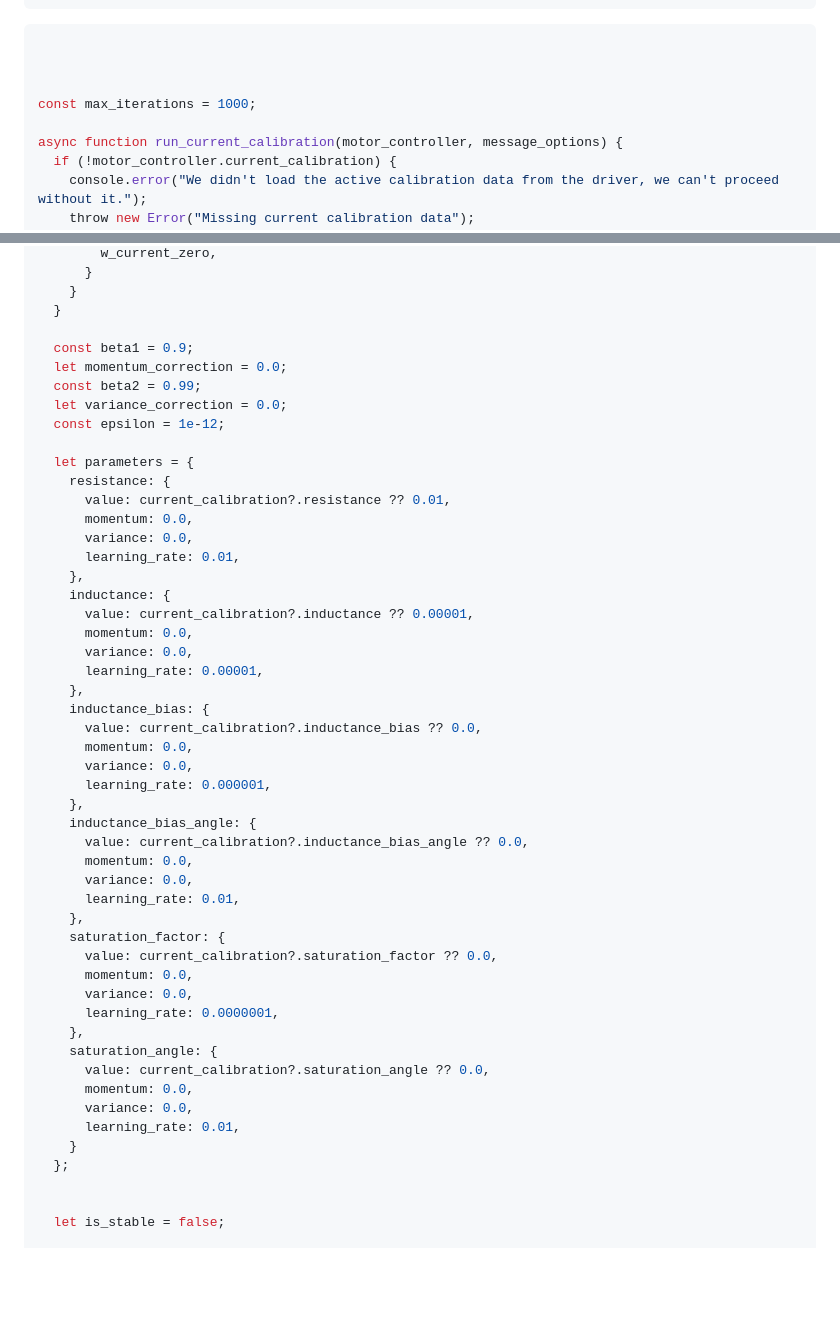
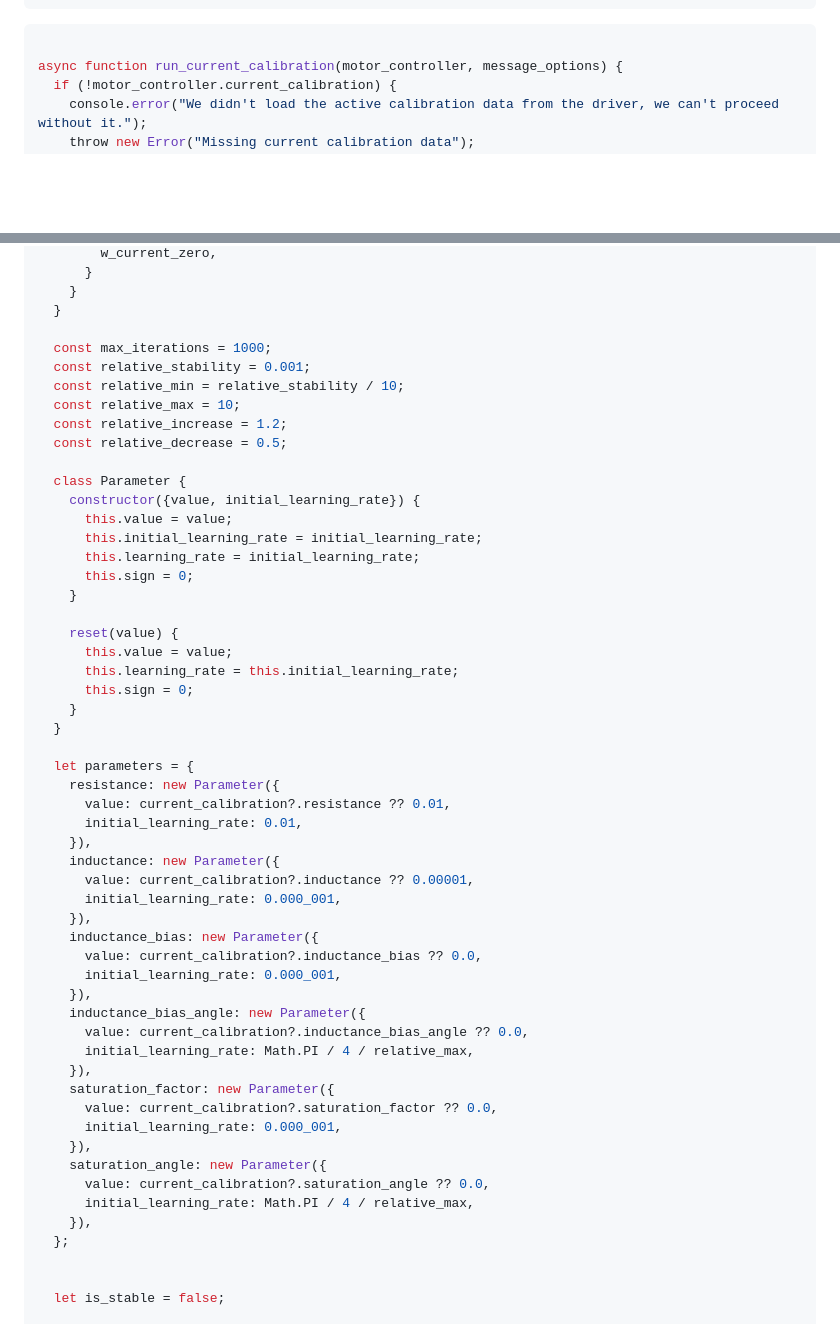
Before and after one commit to csiz/hex-single-motor-mini-drive, a Markdown page: motor-sim/src/motor_monitor.md, 2 parts joined by grey strips. Drawn GitHub-style; blank space fills up the shorter version.

Commit message:
Go back to resilient backpropagation because we get stability and exp changes for free.

````diff
--- a/motor-sim/src/motor_monitor.md
+++ b/motor-sim/src/motor_monitor.md
@@ -1446,10 +1446,6 @@ const update_current_calibration_data = (new_value) => {
 
 ```js
 
-
-
-const max_iterations = 1000;
-
 async function run_current_calibration(motor_controller, message_options) {
   if (!motor_controller.current_calibration) {
     console.error("We didn't load the active calibration data from the driver, we can't proceed without it.");
@@ -1513,49 +1509,53 @@ async function run_current_calibration(motor_controller, message_options) {
     }
   }
 
-  const beta1 = 0.9;
-  let momentum_correction = 0.0;
-  const beta2 = 0.99;
-  let variance_correction = 0.0;
-  const epsilon = 1e-12;
+  const max_iterations = 1000;
+  const relative_stability = 0.001;
+  const relative_min = relative_stability / 10;
+  const relative_max = 10;
+  const relative_increase = 1.2;
+  const relative_decrease = 0.5;
+
+  class Parameter {
+    constructor({value, initial_learning_rate}) {
+      this.value = value;
+      this.initial_learning_rate = initial_learning_rate;
+      this.learning_rate = initial_learning_rate;
+      this.sign = 0;
+    }
+
+    reset(value) {
+      this.value = value;
+      this.learning_rate = this.initial_learning_rate;
+      this.sign = 0;
+    }
+  }
 
   let parameters = {
-    resistance: {
+    resistance: new Parameter({
       value: current_calibration?.resistance ?? 0.01,
-      momentum: 0.0,
-      variance: 0.0,
-      learning_rate: 0.01,
-    },
-    inductance: {
+      initial_learning_rate: 0.01,
+    }),
+    inductance: new Parameter({
       value: current_calibration?.inductance ?? 0.00001,
-      momentum: 0.0,
-      variance: 0.0,
-      learning_rate: 0.00001,
-    },
-    inductance_bias: {
+      initial_learning_rate: 0.000_001,
+    }),
+    inductance_bias: new Parameter({
       value: current_calibration?.inductance_bias ?? 0.0,
-      momentum: 0.0,
-      variance: 0.0,
-      learning_rate: 0.000001,
-    },
-    inductance_bias_angle: {
+      initial_learning_rate: 0.000_001,
+    }),
+    inductance_bias_angle: new Parameter({
       value: current_calibration?.inductance_bias_angle ?? 0.0,
-      momentum: 0.0,
-      variance: 0.0,
-      learning_rate: 0.01,
-    },
-    saturation_factor: {
+      initial_learning_rate: Math.PI / 4 / relative_max,
+    }),
+    saturation_factor: new Parameter({
       value: current_calibration?.saturation_factor ?? 0.0,
-      momentum: 0.0,
-      variance: 0.0,
-      learning_rate: 0.0000001,
-    },
-    saturation_angle: {
+      initial_learning_rate: 0.000_001,
+    }),
+    saturation_angle: new Parameter({
       value: current_calibration?.saturation_angle ?? 0.0,
-      momentum: 0.0,
-      variance: 0.0,
-      learning_rate: 0.01,
-    }
+      initial_learning_rate: Math.PI / 4 / relative_max,
+    }),
   };
 
 
````
Also changed, not shown: other parts of motor-sim/src/motor_monitor.md (+27 -24 lines).
